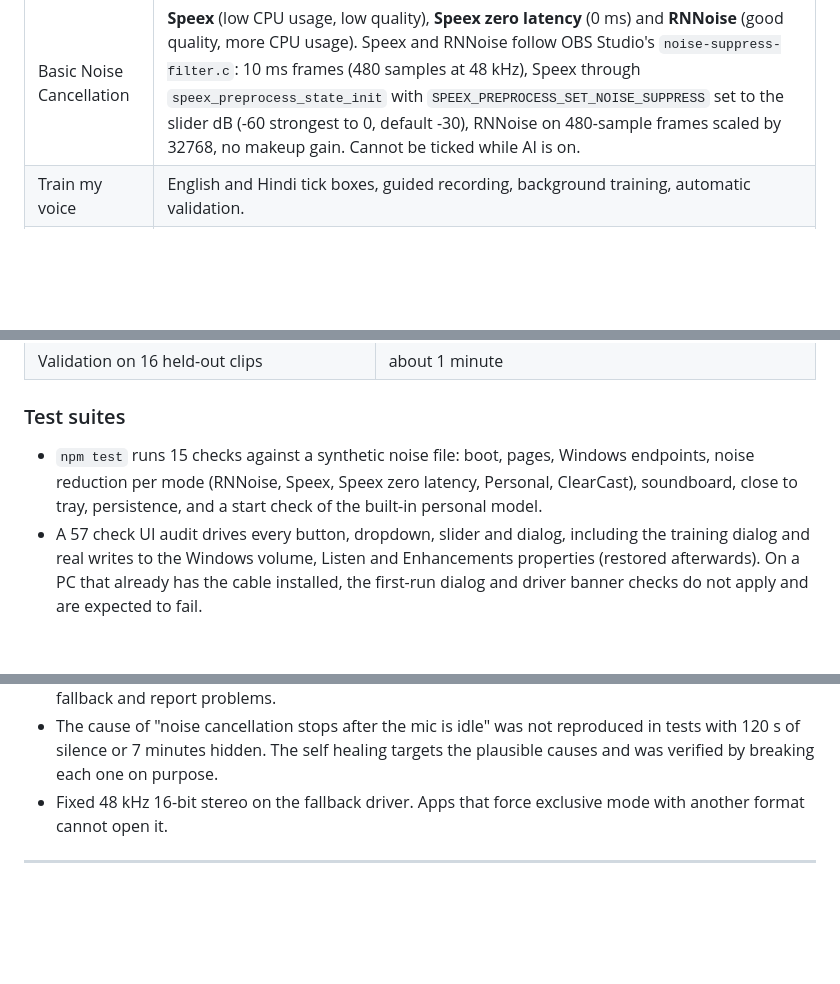
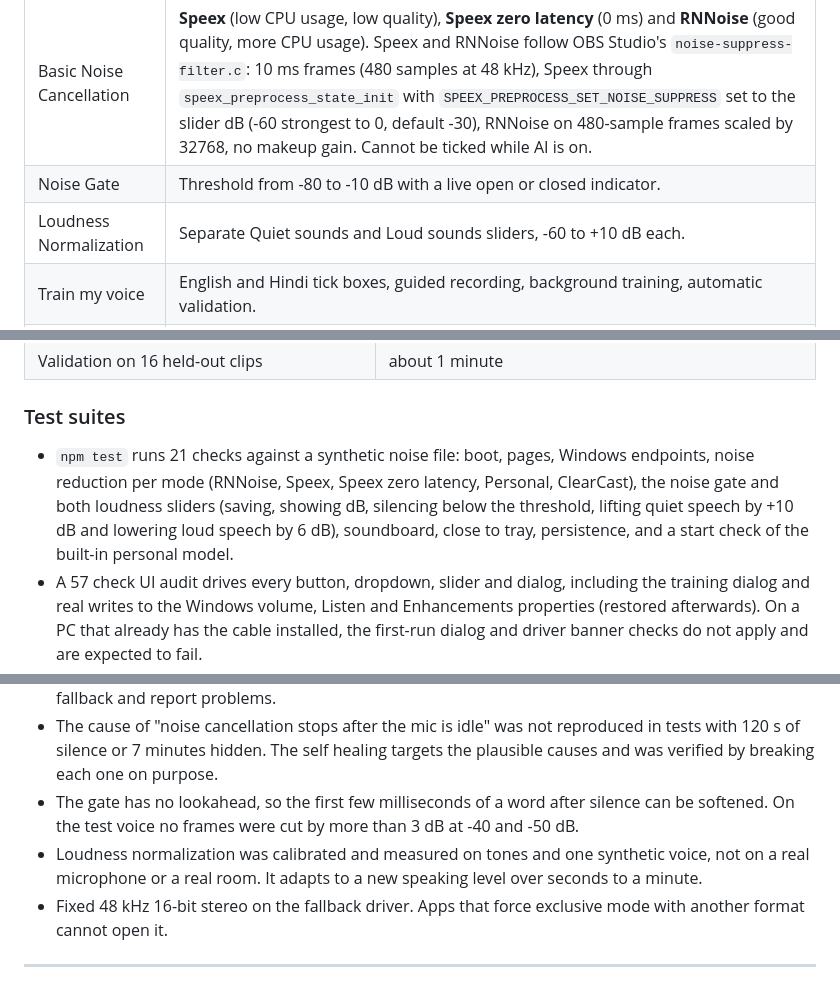
Before and after one commit to AroseEditor/Vesper-Audio, a Markdown page: README.md, 3 parts joined by grey strips. Drawn GitHub-style; blank space fills up the shorter version.

```diff
--- a/README.md
+++ b/README.md
@@ -150,6 +165,8 @@ Closing the window sends the app to the tray. Left click the tray icon to open i
 | Custom Audio Gain | 0 to 400 percent software gain per microphone, saved per device. |
 | AI Noise Cancellation | Presets **Personal** and **ClearCast**. |
 | Basic Noise Cancellation | **Speex** (low CPU usage, low quality), **Speex zero latency** (0 ms) and **RNNoise** (good quality, more CPU usage). Speex and RNNoise follow OBS Studio's `noise-suppress-filter.c`: 10 ms frames (480 samples at 48 kHz), Speex through `speex_preprocess_state_init` with `SPEEX_PREPROCESS_SET_NOISE_SUPPRESS` set to the slider dB (-60 strongest to 0, default -30), RNNoise on 480-sample frames scaled by 32768, no makeup gain. Cannot be ticked while AI is on. |
+| Noise Gate | Threshold from -80 to -10 dB with a live open or closed indicator. |
+| Loudness Normalization | Separate Quiet sounds and Loud sounds sliders, -60 to +10 dB each. |
 | Train my voice | English and Hindi tick boxes, guided recording, background training, automatic validation. |
 | Test and Hear Yourself | Plays the processed microphone to your chosen output for as long as it is ticked. |
 | Soundboard | Local MP3 files, maximum 40. Played through the virtual microphone and your headphones, mixed with your voice. |
@@ -379,7 +438,7 @@ Streaming frames are latency bound, not throughput bound, so a GPU does not help
 
 ### Test suites
 
-* `npm test` runs 15 checks against a synthetic noise file: boot, pages, Windows endpoints, noise reduction per mode (RNNoise, Speex, Speex zero latency, Personal, ClearCast), soundboard, close to tray, persistence, and a start check of the built-in personal model.
+* `npm test` runs 21 checks against a synthetic noise file: boot, pages, Windows endpoints, noise reduction per mode (RNNoise, Speex, Speex zero latency, Personal, ClearCast), the noise gate and both loudness sliders (saving, showing dB, silencing below the threshold, lifting quiet speech by +10 dB and lowering loud speech by 6 dB), soundboard, close to tray, persistence, and a start check of the built-in personal model.
 * A 57 check UI audit drives every button, dropdown, slider and dialog, including the training dialog and real writes to the Windows volume, Listen and Enhancements properties (restored afterwards). On a PC that already has the cable installed, the first-run dialog and driver banner checks do not apply and are expected to fail.
 * An end to end run of the in-app flow (save recordings, download the trainer from GitHub, train, validate, load the model) passed with a short training schedule.
 
@@ -538,6 +598,8 @@ Everything runs on your PC. The only network traffic is downloads: the VB-CABLE
 * The in-app updater has not been tested end to end. The first real test is 1.1.0 to 1.2.0.
 * There is no Microsoft-signed Vesper driver. The default cable is VB-CABLE, signed by Microsoft and downloaded from VB-Audio. The Vesper kernel loopback compiles and is signed by CI with a self-signed certificate, and has not been exercised on the author's PC (Secure Boot on). Treat it as a fallback and report problems.
 * The cause of "noise cancellation stops after the mic is idle" was not reproduced in tests with 120 s of silence or 7 minutes hidden. The self healing targets the plausible causes and was verified by breaking each one on purpose.
+* The gate has no lookahead, so the first few milliseconds of a word after silence can be softened. On the test voice no frames were cut by more than 3 dB at -40 and -50 dB.
+* Loudness normalization was calibrated and measured on tones and one synthetic voice, not on a real microphone or a real room. It adapts to a new speaking level over seconds to a minute.
 * Fixed 48 kHz 16-bit stereo on the fallback driver. Apps that force exclusive mode with another format cannot open it.
 
 ---
```
Also changed, not shown: other parts of README.md (+84 -25 lines), docs/home.png, 2 other files.
